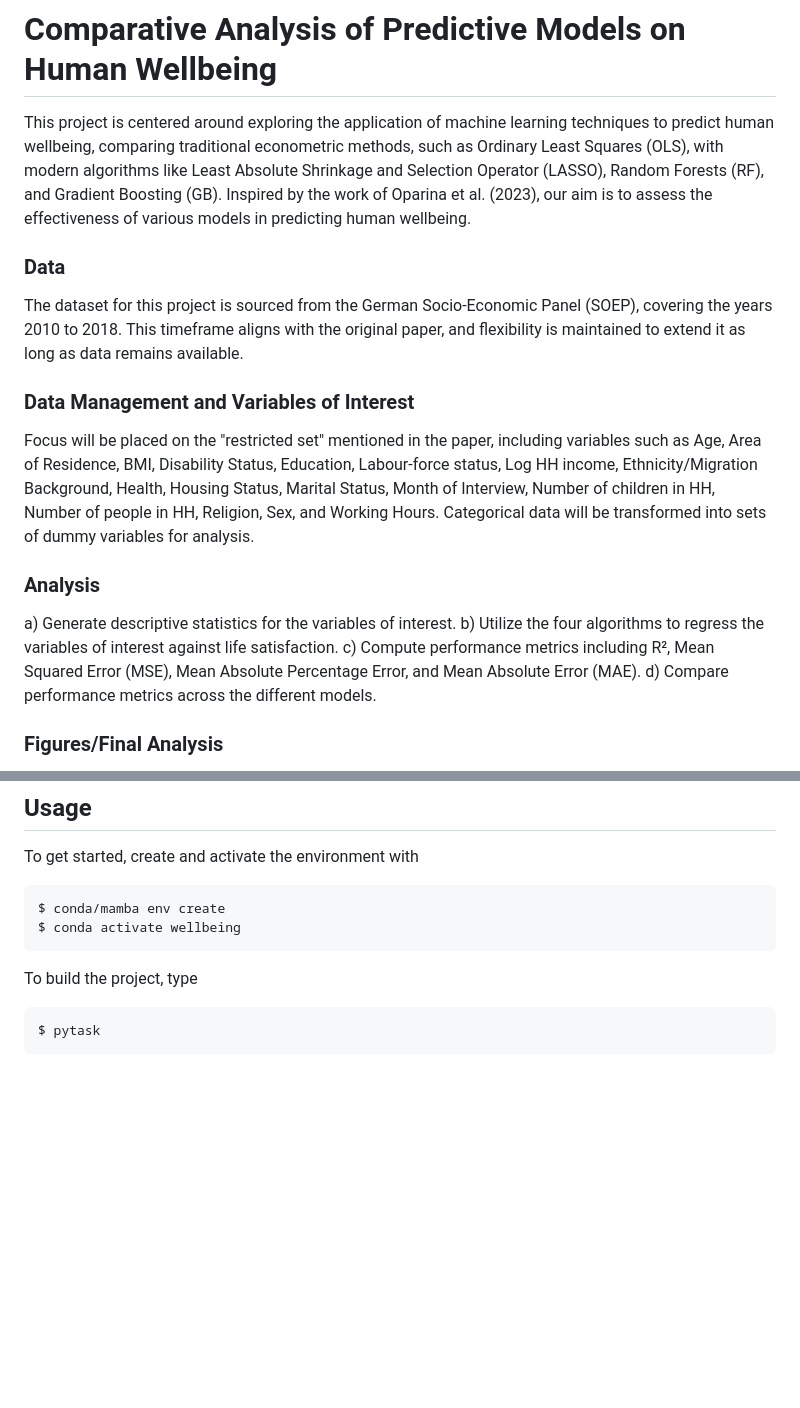
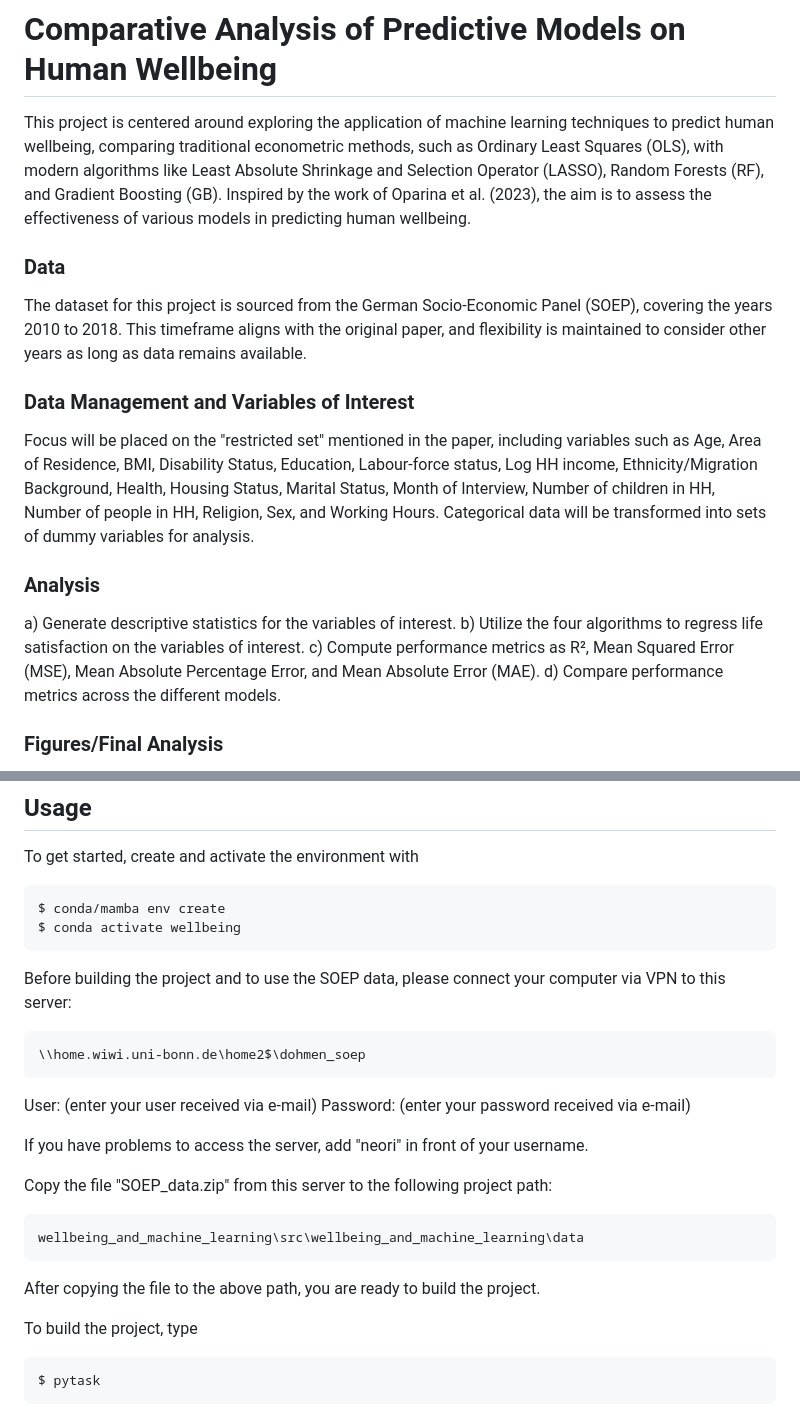
Before and after one commit to willbackes/wellbeing_machine_learning, a Markdown page: README.md, 2 parts joined by grey strips. Rendered like a GitHub page; blank space fills up the shorter version.

Commit message:
Add info to access data.

````diff
--- a/README.md
+++ b/README.md
@@ -4,14 +4,14 @@ This project is centered around exploring the application of machine learning te
 to predict human wellbeing, comparing traditional econometric methods, such as Ordinary
 Least Squares (OLS), with modern algorithms like Least Absolute Shrinkage and Selection
 Operator (LASSO), Random Forests (RF), and Gradient Boosting (GB). Inspired by the work
-of Oparina et al. (2023), our aim is to assess the effectiveness of various models in
+of Oparina et al. (2023), the aim is to assess the effectiveness of various models in
 predicting human wellbeing.
 
 ### Data
 
 The dataset for this project is sourced from the German Socio-Economic Panel (SOEP),
 covering the years 2010 to 2018. This timeframe aligns with the original paper, and
-flexibility is maintained to extend it as long as data remains available.
+flexibility is maintained to consider other years as long as data remains available.
 
 ### Data Management and Variables of Interest
 
@@ -25,10 +25,9 @@ analysis.
 ### Analysis
 
 a) Generate descriptive statistics for the variables of interest. b) Utilize the four
-algorithms to regress the variables of interest against life satisfaction. c) Compute
-performance metrics including R², Mean Squared Error (MSE), Mean Absolute Percentage
-Error, and Mean Absolute Error (MAE). d) Compare performance metrics across the
-different models.
+algorithms to regress life satisfaction on the variables of interest. c) Compute
+performance metrics as R², Mean Squared Error (MSE), Mean Absolute Percentage Error, and
+Mean Absolute Error (MAE). d) Compare performance metrics across the different models.
 
 ### Figures/Final Analysis
 
@@ -62,6 +61,26 @@ $ conda/mamba env create
 $ conda activate wellbeing
 ```
 
+Before building the project and to use the SOEP data, please connect your computer via
+VPN to this server:
+
+```console
+\\home.wiwi.uni-bonn.de\home2$\dohmen_soep
+```
+
+User: (enter your user received via e-mail) Password: (enter your password received via
+e-mail)
+
+If you have problems to access the server, add "neori" in front of your username.
+
+Copy the file "SOEP_data.zip" from this server to the following project path:
+
+```console
+wellbeing_and_machine_learning\src\wellbeing_and_machine_learning\data
+```
+
+After copying the file to the above path, you are ready to build the project.
+
 To build the project, type
 
 ```console
````
